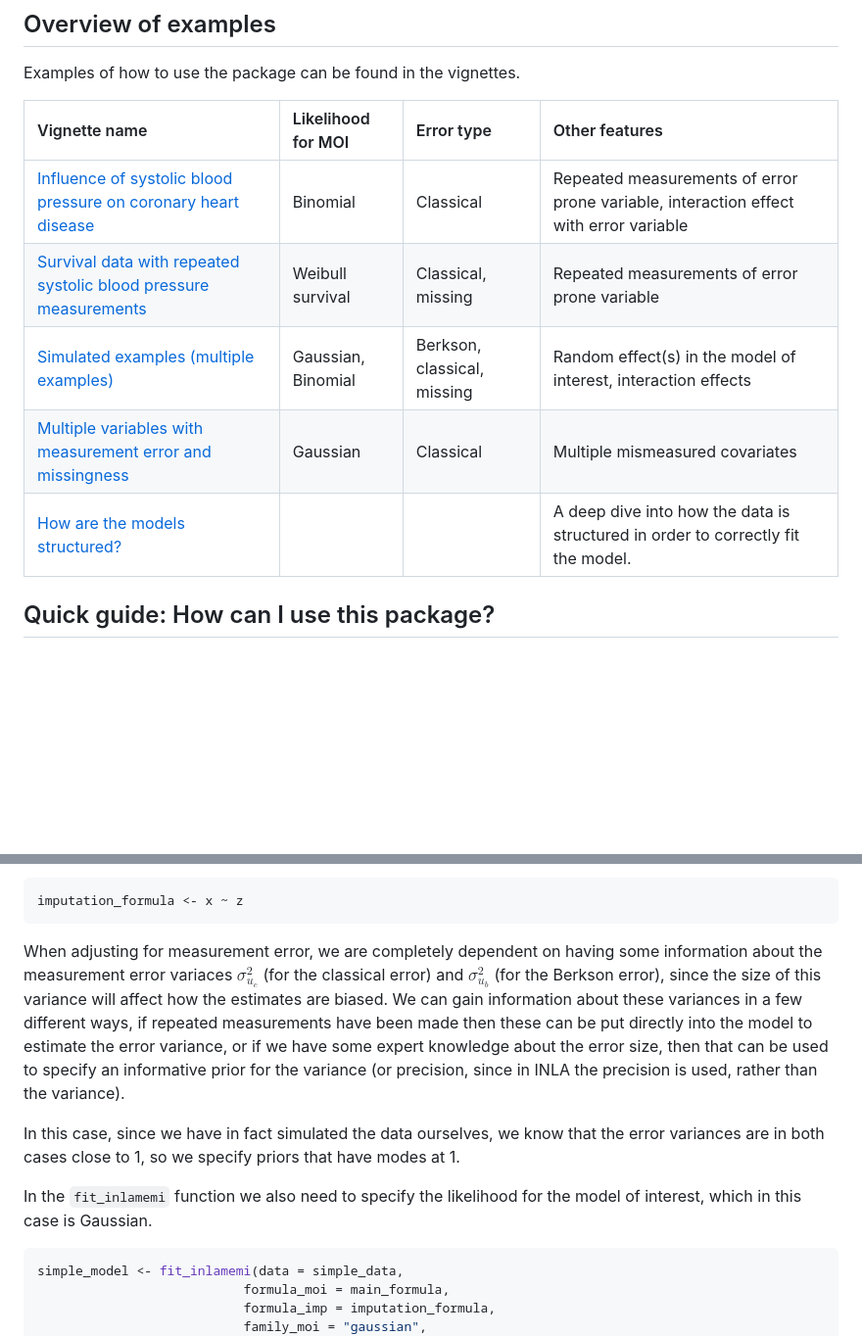
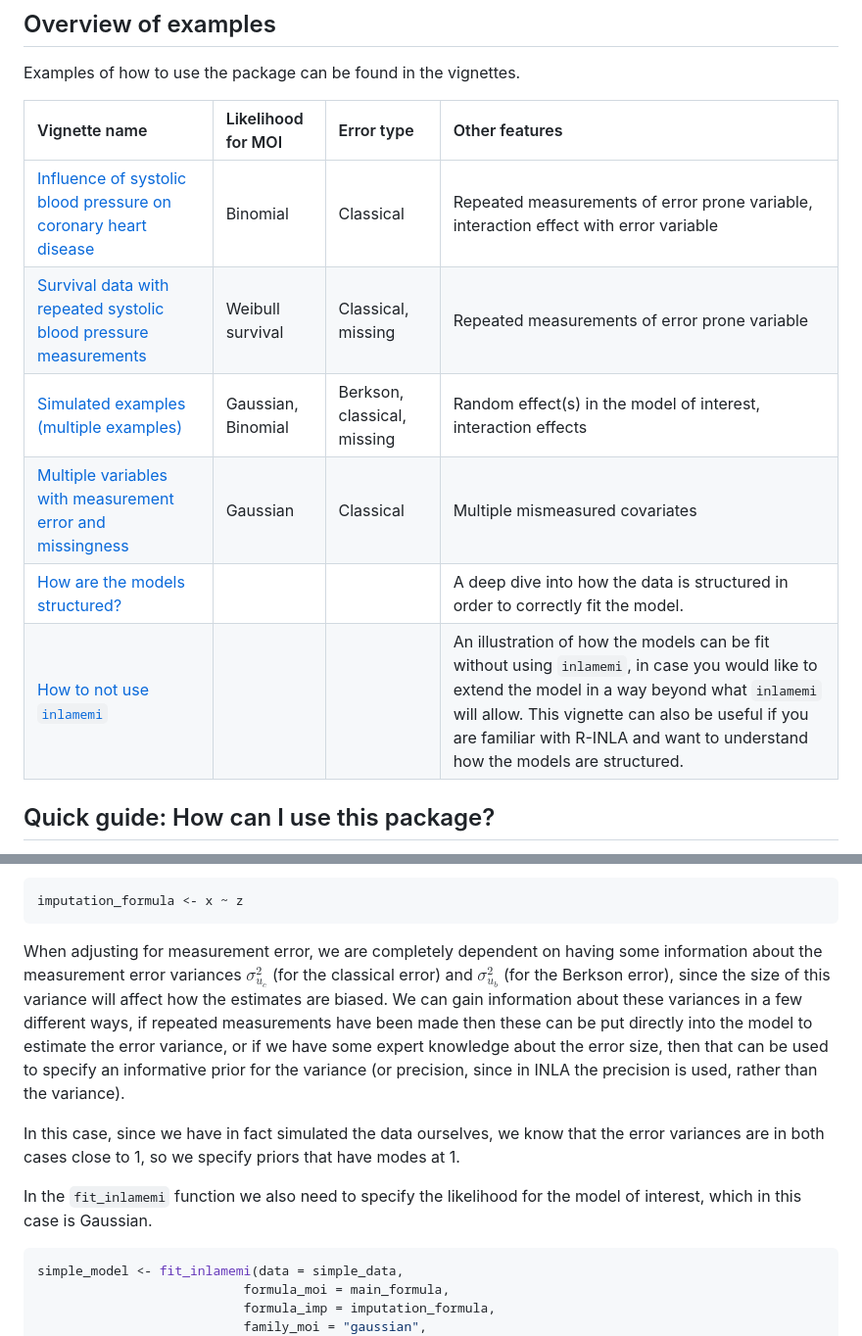
Before and after one commit to emmaSkarstein/inlamemi, a Markdown page: README.md, 2 parts joined by grey strips. Shown: that part at 98% size. GitHub-like rendering; blank space fills up the shorter version.

````diff
--- a/README.md
+++ b/README.md
@@ -54,13 +54,14 @@ heavily on the priors you give them.
 
 Examples of how to use the package can be found in the vignettes.
 
-| Vignette name                                                                                                                                 | Likelihood for MOI | Error type                  | Other features                                                                        |
-|:----------------------------------------------------------------------------------------------------------------------------------------------|:-------------------|:----------------------------|:--------------------------------------------------------------------------------------|
-| [Influence of systolic blood pressure on coronary heart disease](https://emmaskarstein.github.io/inlamemi/articles/Framingham_heart_study.html) | Binomial           | Classical                   | Repeated measurements of error prone variable, interaction effect with error variable |
-| [Survival data with repeated systolic blood pressure measurements](https://emmaskarstein.github.io/inlamemi/articles/nhanes_survival.html)      | Weibull survival   | Classical, missing          | Repeated measurements of error prone variable                                         |
-| [Simulated examples (multiple examples)](https://emmaskarstein.github.io/inlamemi/articles/simulated_examples.html)                             | Gaussian, Binomial | Berkson, classical, missing | Random effect(s) in the model of interest, interaction effects                        |
-| [Multiple variables with measurement error and missingness](https://emmaskarstein.github.io/inlamemi/articles/multiple_error_variables.html)    | Gaussian           | Classical                   | Multiple mismeasured covariates                                                       |
-| [How are the models structured?](https://emmaskarstein.github.io/inlamemi/articles/Visualize_model_structure.html)                              |                    |                             | A deep dive into how the data is structured in order to correctly fit the model.      |
+| Vignette name                                                                                                                                   | Likelihood for MOI | Error type                  | Other features                                                                                                                                                                                                                                                                       |
+|:------------------------------------------------------------------------------------------------------------------------------------------------|:-------------------|:----------------------------|:-------------------------------------------------------------------------------------------------------------------------------------------------------------------------------------------------------------------------------------------------------------------------------------|
+| [Influence of systolic blood pressure on coronary heart disease](https://emmaskarstein.github.io/inlamemi/articles/Framingham_heart_study.html) | Binomial           | Classical                   | Repeated measurements of error prone variable, interaction effect with error variable                                                                                                                                                                                                |
+| [Survival data with repeated systolic blood pressure measurements](https://emmaskarstein.github.io/inlamemi/articles/nhanes_survival.html)      | Weibull survival   | Classical, missing          | Repeated measurements of error prone variable                                                                                                                                                                                                                                        |
+| [Simulated examples (multiple examples)](https://emmaskarstein.github.io/inlamemi/articles/simulated_examples.html)                             | Gaussian, Binomial | Berkson, classical, missing | Random effect(s) in the model of interest, interaction effects                                                                                                                                                                                                                       |
+| [Multiple variables with measurement error and missingness](https://emmaskarstein.github.io/inlamemi/articles/multiple_error_variables.html)    | Gaussian           | Classical                   | Multiple mismeasured covariates                                                                                                                                                                                                                                                      |
+| [How are the models structured?](https://emmaskarstein.github.io/inlamemi/articles/Visualize_model_structure.html)                              |                    |                             | A deep dive into how the data is structured in order to correctly fit the model.                                                                                                                                                                                                     |
+| [How to not use `inlamemi`](https://emmaskarstein.github.io/inlamemi/articles/how_to_not_use_inlamemi.html)                                     |                    |                             | An illustration of how the models can be fit without using `inlamemi`, in case you would like to extend the model in a way beyond what `inlamemi` will allow. This vignette can also be useful if you are familiar with R-INLA and want to understand how the models are structured. |
 
 ## Quick guide: How can I use this package?
 
@@ -103,7 +104,7 @@ imputation_formula <- x ~ z
 ```
 
 When adjusting for measurement error, we are completely dependent on
-having some information about the measurement error variaces
+having some information about the measurement error variances
 $\sigma_{u_c}^2$ (for the classical error) and $\sigma_{u_b}^2$ (for the
 Berkson error), since the size of this variance will affect how the
 estimates are biased. We can gain information about these variances in a
@@ -117,8 +118,8 @@ In this case, since we have in fact simulated the data ourselves, we
 know that the error variances are in both cases close to 1, so we
 specify priors that have modes at 1.
 
-In the `fit_inlamemi` function we also need to specify the likelihood for
-the model of interest, which in this case is Gaussian.
+In the `fit_inlamemi` function we also need to specify the likelihood
+for the model of interest, which in this case is Gaussian.
 
 ``` r
 simple_model <- fit_inlamemi(data = simple_data,
````
Also changed, not shown: other parts of README.md (+17 -20 lines), NEWS.md (added, +3 -0 lines), man/figures/README-unnamed-chunk-7-1.png, 6 other files.
